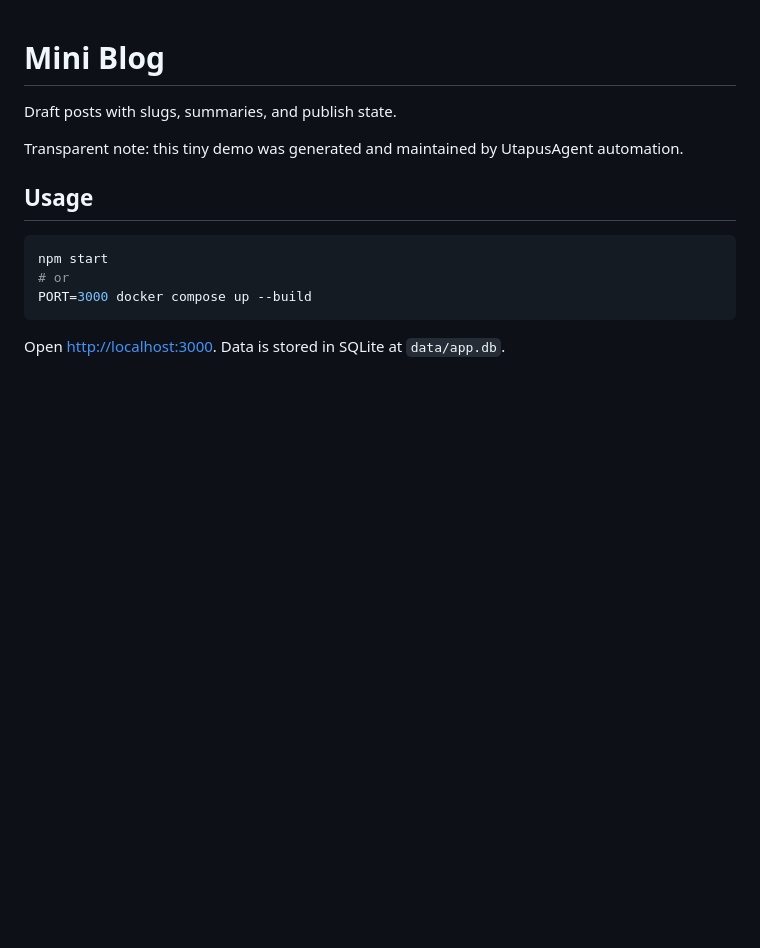
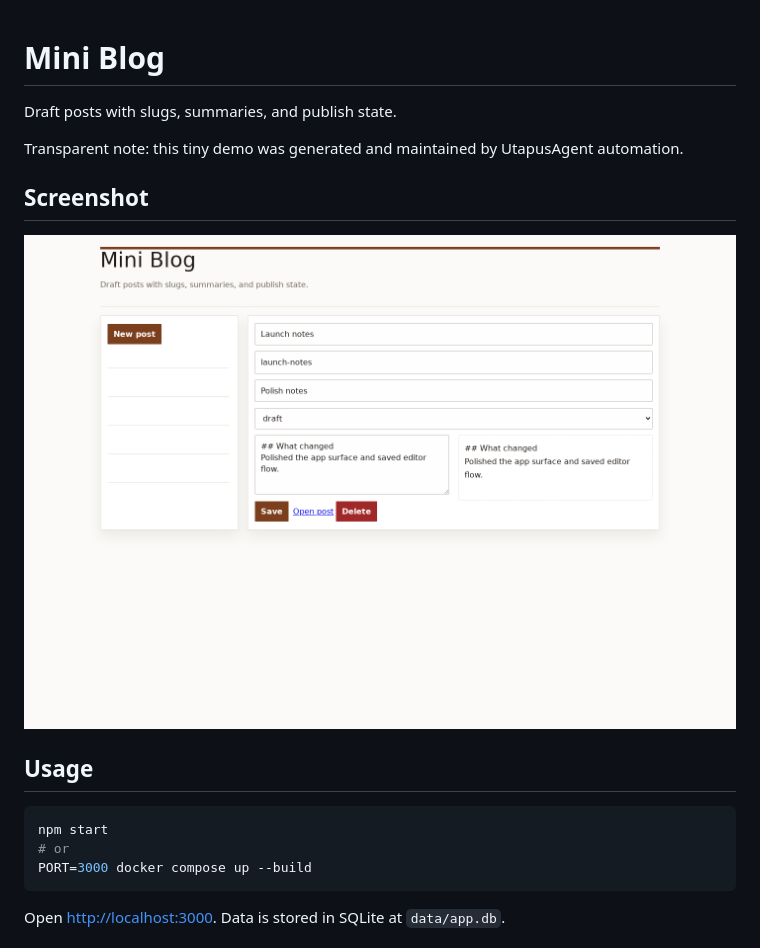
Before and after one commit to UtapusAgent/blog-bits, a Markdown page: README.md, the part around the change. Rendered like a GitHub page; pictures changed too: docs/screenshot.png (added); blank space fills up the shorter version.

Commit message:
Add README screenshot

```diff
--- a/README.md
+++ b/README.md
@@ -3,6 +3,10 @@
 Draft posts with slugs, summaries, and publish state.
 
 Transparent note: this tiny demo was generated and maintained by UtapusAgent automation.
+
+## Screenshot
+
+![App screenshot](docs/screenshot.png)
 
 ## Usage
 
```
